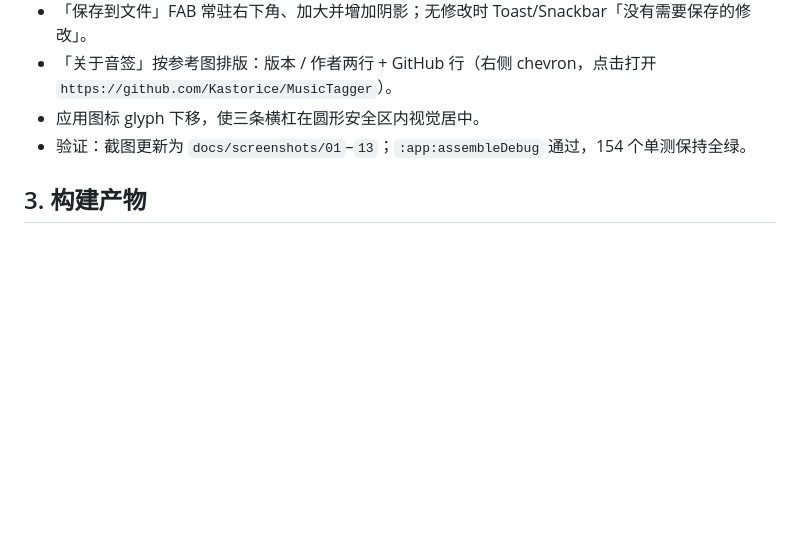
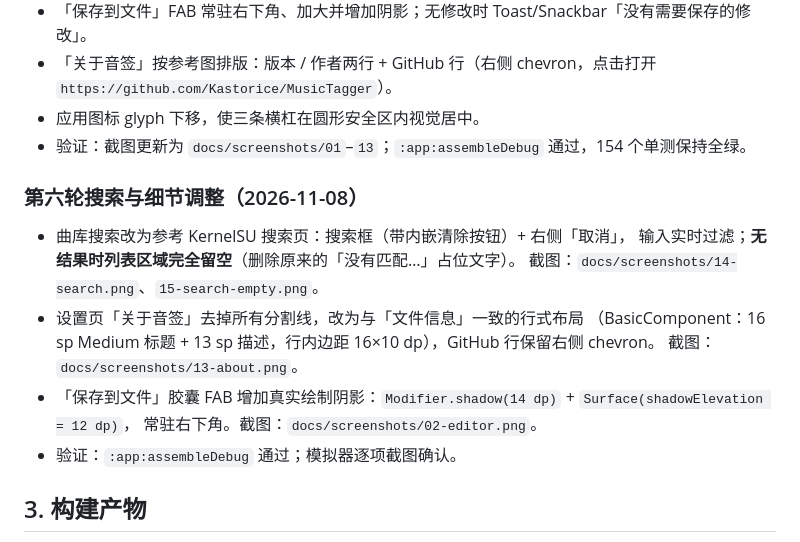
Before and after one commit to Kastorice/MusicTagger, a Markdown page: docs/TEST-REPORT.md, the part around the change. Drawn GitHub-style; blank space fills up the shorter version.

```diff
--- a/docs/TEST-REPORT.md
+++ b/docs/TEST-REPORT.md
@@ -144,6 +144,18 @@ MIUI UI 专项验证（均为真机/模拟器截图确认）：
 - 应用图标 glyph 下移，使三条横杠在圆形安全区内视觉居中。
 - 验证：截图更新为 `docs/screenshots/01`–`13`；`:app:assembleDebug` 通过，154 个单测保持全绿。
 
+### 第六轮搜索与细节调整（2026-11-08）
+
+- 曲库搜索改为参考 KernelSU 搜索页：搜索框（带内嵌清除按钮）+ 右侧「取消」，
+  输入实时过滤；**无结果时列表区域完全留空**（删除原来的「没有匹配…」占位文字）。
+  截图：`docs/screenshots/14-search.png`、`15-search-empty.png`。
+- 设置页「关于音签」去掉所有分割线，改为与「文件信息」一致的行式布局
+  （BasicComponent：16 sp Medium 标题 + 13 sp 描述，行内边距 16×10 dp），GitHub 行保留右侧 chevron。
+  截图：`docs/screenshots/13-about.png`。
+- 「保存到文件」胶囊 FAB 增加真实绘制阴影：`Modifier.shadow(14 dp)` + `Surface(shadowElevation = 12 dp)`，
+  常驻右下角。截图：`docs/screenshots/02-editor.png`。
+- 验证：`:app:assembleDebug` 通过；模拟器逐项截图确认。
+
 ## 3. 构建产物
 
 - `app/build/outputs/apk/debug/app-debug.apk`（约 19.4 MB，debug 签名，minSdk 26 / targetSdk 36）
```
Also changed, not shown: README.md (+3 -0 lines), docs/screenshots/02-editor.png, docs/screenshots/13-about.png, docs/screenshots/14-search.png (added), docs/screenshots/15-search-empty.png (added), 3 other files.
